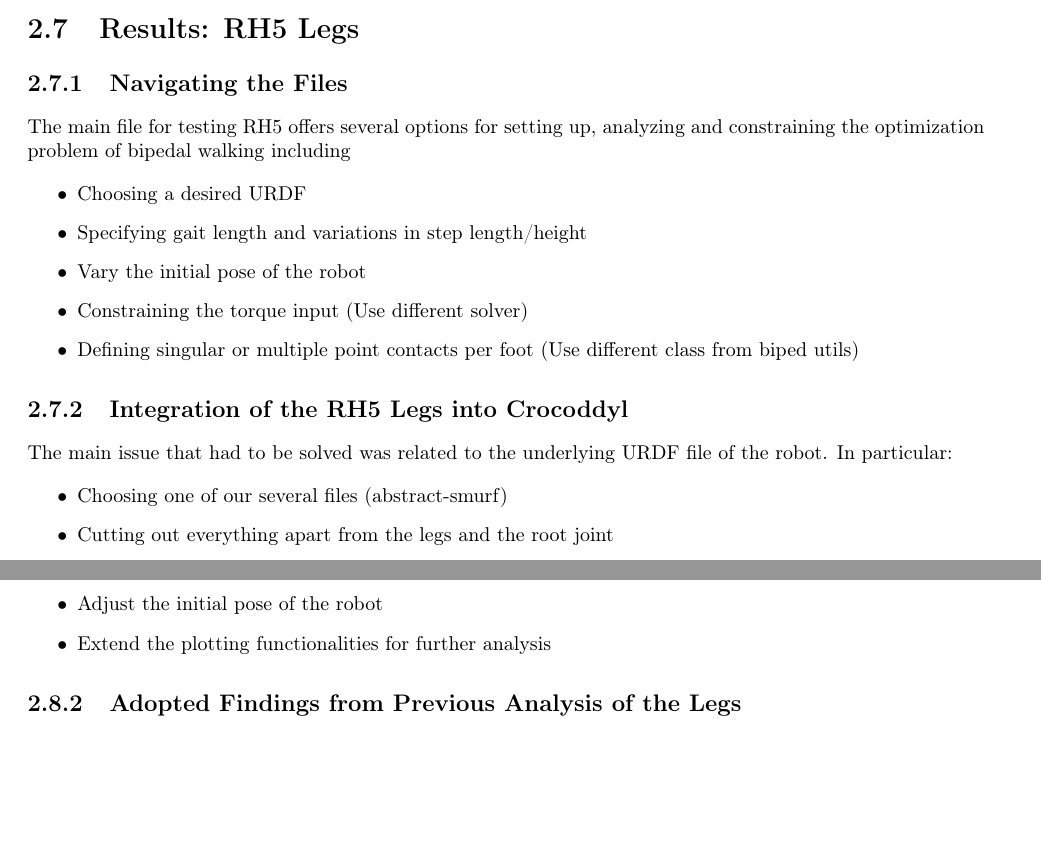
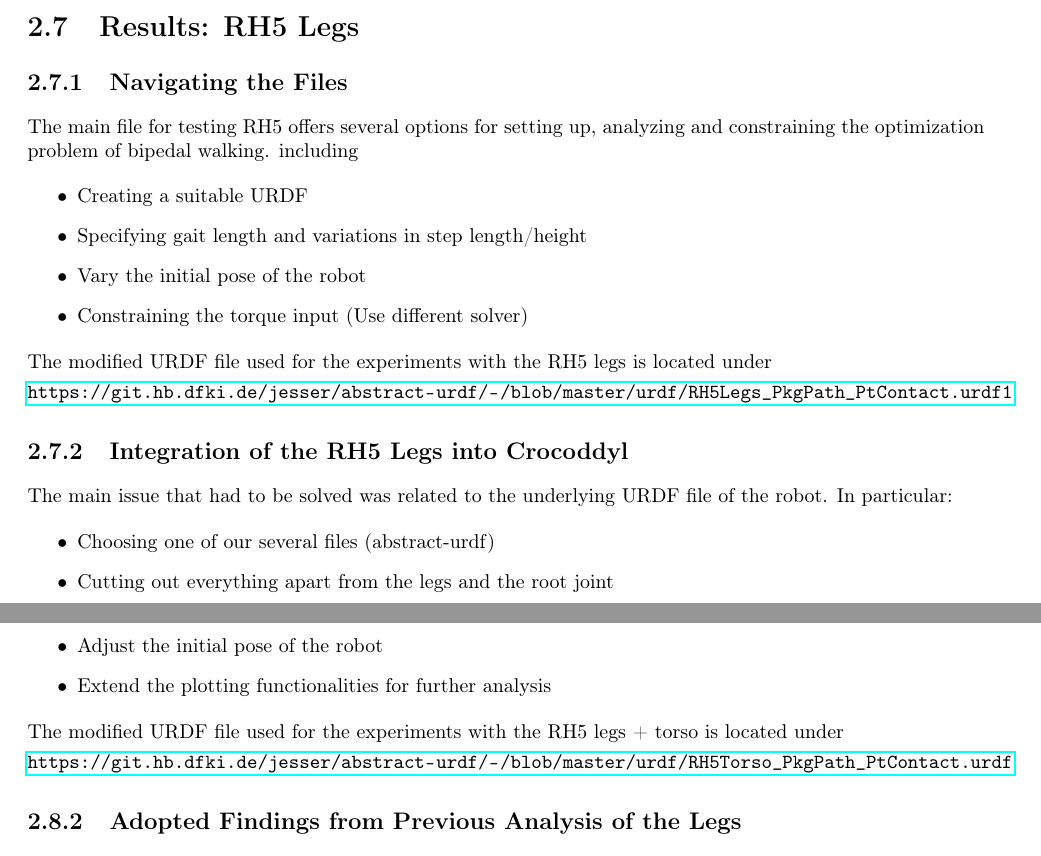
Before and after one commit to julesser/oc-frameworks, a LaTeX thesis (OCFrameworks/main.tex, which reads OCFrameworks/chapter1.tex): two parts of pages 16 and 20 of 47, joined at a grey line, cut so that both start at the same text, the shorter picture padded with empty space. Compiled offline with pdfLaTeX.

Commit message:
Add links to URDFs

```diff
--- a/OCFrameworks/chapter1.tex
+++ b/OCFrameworks/chapter1.tex
@@ -500,19 +500,23 @@ The Crocoddyl library offers an example for bipedal walking with the lower body
 \end{figure}
 
 \subsection{Navigating the Files}
-The main file for testing RH5 offers several options for setting up, analyzing and constraining the optimization problem of bipedal walking including
+The main file for testing RH5 offers several options for setting up, analyzing and constraining the optimization problem of bipedal walking. including
 \begin{itemize}
-\item Choosing a desired URDF
+\item Creating a suitable URDF
 \item Specifying gait length and variations in step length/height
 \item Vary the initial pose of the robot
 \item Constraining the torque input (Use different solver)
-\item Defining singular or multiple point contacts per foot (Use different class from biped utils)
 \end{itemize}
+
+The modified URDF file used for the experiments with the RH5 legs is located under
+
+\url{https://git.hb.dfki.de/jesser/abstract-urdf/-/blob/master/urdf/RH5Legs_PkgPath_PtContact.urdf1}.
+
 
 \subsection{Integration of the RH5 Legs into Crocoddyl}
 The main issue that had to be solved was related to the underlying URDF file of the robot. In particular:
 \begin{itemize}
-\item Choosing one of our several files (abstract-smurf)
+\item Choosing one of our several files (abstract-urdf)
 \item Cutting out everything apart from the legs and the root joint
 \item Fixing the mesh file paths:
 
@@ -679,6 +683,10 @@ Including the torso in our analysis, we in particular include three additional D
 \item Extend the plotting functionalities for further analysis
 \end{itemize}
 
+The modified URDF file used for the experiments with the RH5 legs + torso is located under
+
+\url{https://git.hb.dfki.de/jesser/abstract-urdf/-/blob/master/urdf/RH5Torso_PkgPath_PtContact.urdf}.
+
 \subsection{Adopted Findings from Previous Analysis of the Legs}
 Within the previous lection different aspects have been covered. For the continuing analysis we will cherry-pick and apply the most promising ones. In particular, this means to
 \begin{itemize}
```
